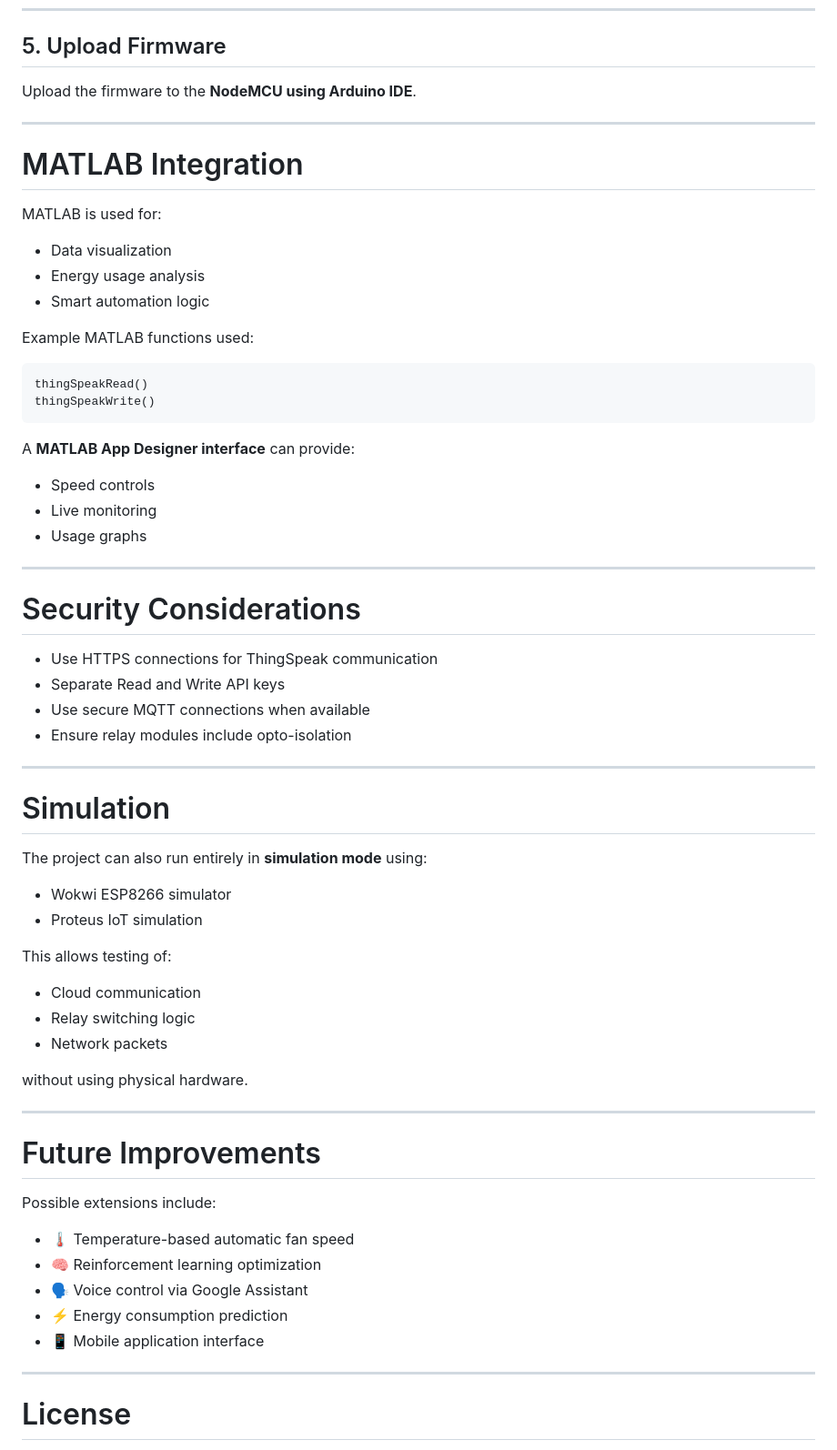
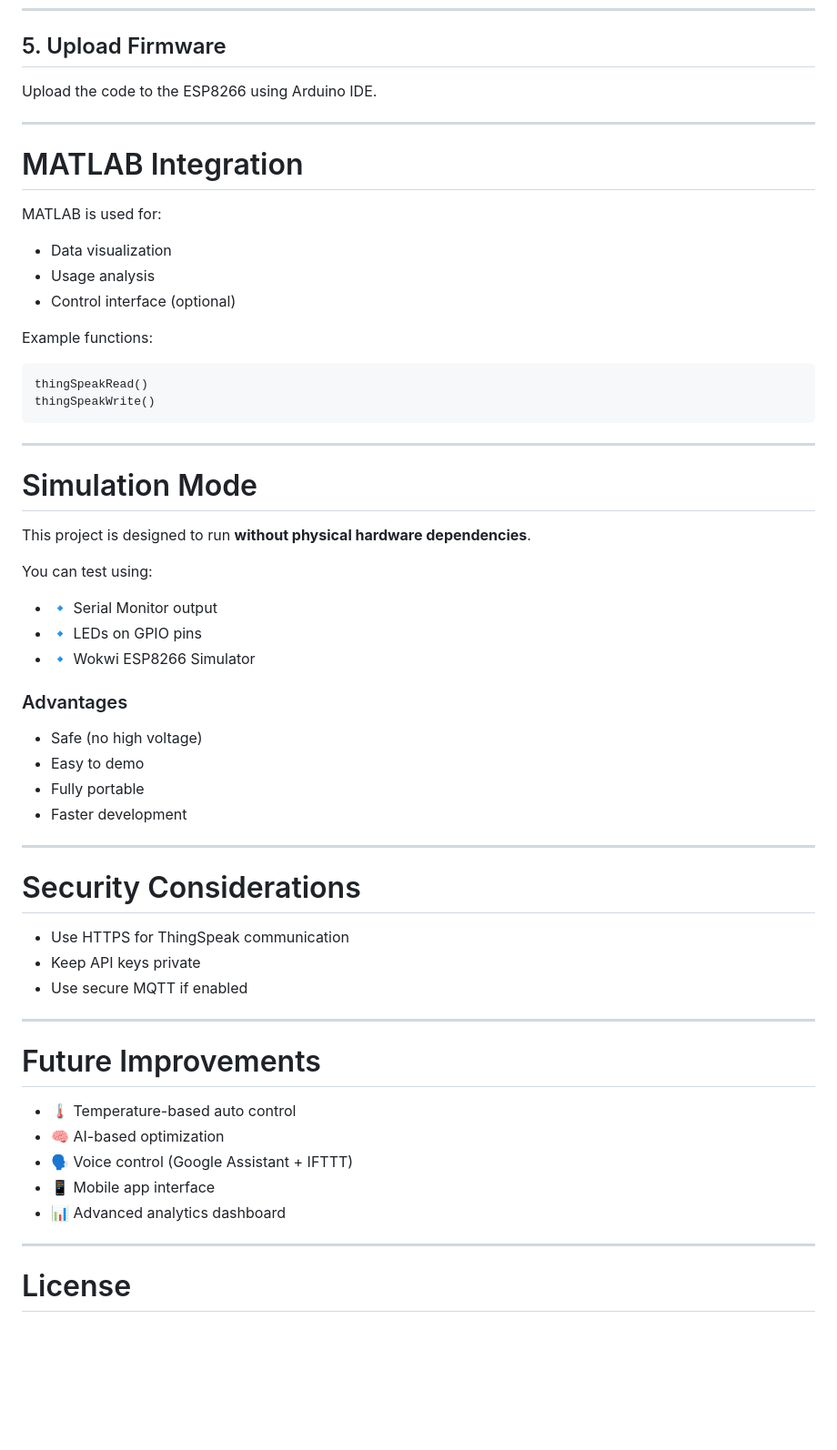
Before and after one commit to ahan-halder/SmartFan-IoT-Control, a Markdown page: README.md, the part around one of its changes. Shown at 91% size. Drawn GitHub-style; blank space fills up the shorter version.

````diff
--- a/README.md
+++ b/README.md
@@ -202,7 +199,7 @@ const char* readAPIKey = "YOUR_READ_API_KEY";
 
 ## 5. Upload Firmware
 
-Upload the firmware to the **NodeMCU using Arduino IDE**.
+Upload the code to the ESP8266 using Arduino IDE.
 
 ---
 
@@ -211,59 +208,52 @@ Upload the firmware to the **NodeMCU using Arduino IDE**.
 MATLAB is used for:
 
 - Data visualization
-- Energy usage analysis
-- Smart automation logic
+- Usage analysis
+- Control interface (optional)
 
-Example MATLAB functions used:
+Example functions:
 
 ```
 thingSpeakRead()
 thingSpeakWrite()
 ```
 
-A **MATLAB App Designer interface** can provide:
+---
 
-- Speed controls
-- Live monitoring
-- Usage graphs
+# Simulation Mode
+
+This project is designed to run **without physical hardware dependencies**.
+
+You can test using:
+
+- 🔹 Serial Monitor output
+- 🔹 LEDs on GPIO pins
+- 🔹 Wokwi ESP8266 Simulator
+
+### Advantages
+
+- Safe (no high voltage)
+- Easy to demo
+- Fully portable
+- Faster development
 
 ---
 
 # Security Considerations
 
-- Use HTTPS connections for ThingSpeak communication
-- Separate Read and Write API keys
-- Use secure MQTT connections when available
-- Ensure relay modules include opto-isolation
-
----
-
-# Simulation
-
-The project can also run entirely in **simulation mode** using:
-
-- Wokwi ESP8266 simulator
-- Proteus IoT simulation
-
-This allows testing of:
-
-- Cloud communication
-- Relay switching logic
-- Network packets
-
-without using physical hardware.
+- Use HTTPS for ThingSpeak communication
+- Keep API keys private
+- Use secure MQTT if enabled
 
 ---
 
 # Future Improvements
 
-Possible extensions include:
-
-- 🌡 Temperature-based automatic fan speed
-- 🧠 Reinforcement learning optimization
-- 🗣 Voice control via Google Assistant
-- ⚡ Energy consumption prediction
-- 📱 Mobile application interface
+- 🌡 Temperature-based auto control
+- 🧠 AI-based optimization
+- 🗣 Voice control (Google Assistant + IFTTT)
+- 📱 Mobile app interface
+- 📊 Advanced analytics dashboard
 
 ---
 
````
Also changed, not shown: other parts of README.md (+45 -48 lines).
